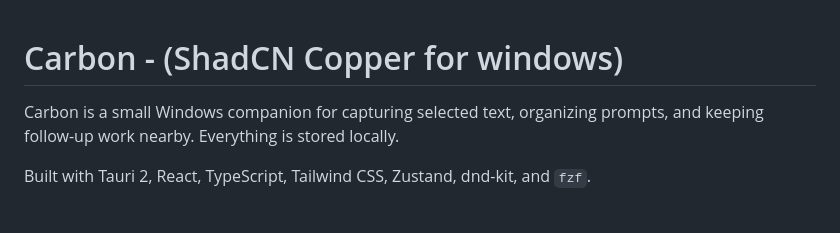
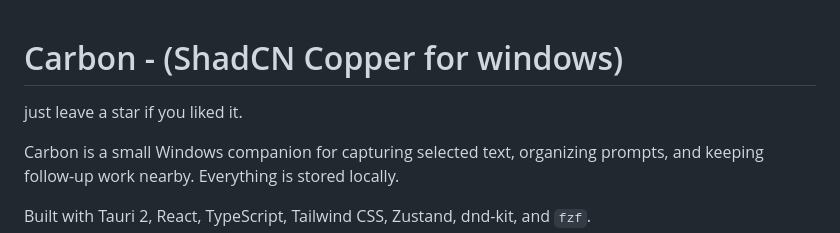
Before and after one commit to Himanshu-Singh-Chauhan/Carbon-ShadCN-Copper-for-windows, a Markdown page: README.md, the part around the change. Rendered like a GitHub page; blank space fills up the shorter version.

```diff
--- a/README.md
+++ b/README.md
@@ -1,4 +1,6 @@
 # Carbon - (ShadCN Copper for windows)
+
+just leave a star if you liked it.
 
 Carbon is a small Windows companion for capturing selected text, organizing
 prompts, and keeping follow-up work nearby. Everything is stored locally.
```
